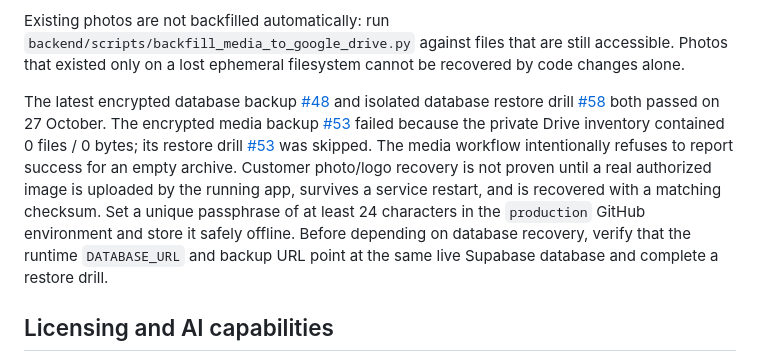
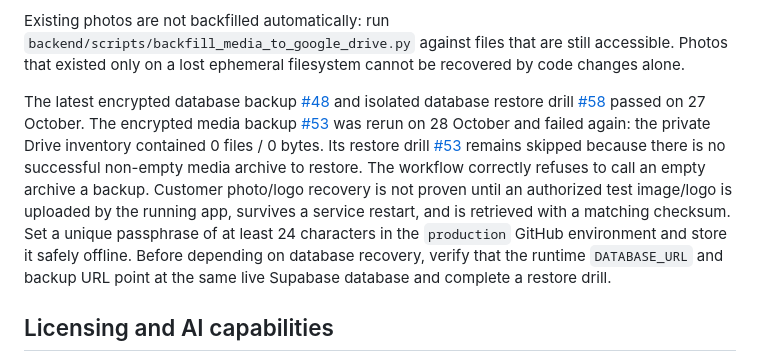
Before and after one commit to mipox331-netizen/makeupart-v8, a Markdown page: README.md, the part around the change. Rendered like a GitHub page.

Commit message:
docs: record repeated empty Google Drive backup

```diff
--- a/README.md
+++ b/README.md
@@ -62,7 +62,7 @@ Production mode now fails closed when Google Drive credentials or access are mis
 
 Existing photos are not backfilled automatically: run `backend/scripts/backfill_media_to_google_drive.py` against files that are still accessible. Photos that existed only on a lost ephemeral filesystem cannot be recovered by code changes alone.
 
-The latest encrypted database backup [#48](https://github.com/mipox331-netizen/makeupart-v8/actions/runs/40441672336) and isolated database restore drill [#58](https://github.com/mipox331-netizen/makeupart-v8/actions/runs/40441747764) both passed on 27 October. The encrypted media backup [#53](https://github.com/mipox331-netizen/makeupart-v8/actions/runs/40442965971) failed because the private Drive inventory contained 0 files / 0 bytes; its restore drill [#53](https://github.com/mipox331-netizen/makeupart-v8/actions/runs/40442985353) was skipped. The media workflow intentionally refuses to report success for an empty archive. Customer photo/logo recovery is not proven until a real authorized image is uploaded by the running app, survives a service restart, and is recovered with a matching checksum. Set a unique passphrase of at least 24 characters in the `production` GitHub environment and store it safely offline. Before depending on database recovery, verify that the runtime `DATABASE_URL` and backup URL point at the same live Supabase database and complete a restore drill.
+The latest encrypted database backup [#48](https://github.com/mipox331-netizen/makeupart-v8/actions/runs/40441672336) and isolated database restore drill [#58](https://github.com/mipox331-netizen/makeupart-v8/actions/runs/40441747764) passed on 27 October. The encrypted media backup [#53](https://github.com/mipox331-netizen/makeupart-v8/actions/runs/40442965971) was rerun on 28 October and failed again: the private Drive inventory contained 0 files / 0 bytes. Its restore drill [#53](https://github.com/mipox331-netizen/makeupart-v8/actions/runs/40442985353) remains skipped because there is no successful non-empty media archive to restore. The workflow correctly refuses to call an empty archive a backup. Customer photo/logo recovery is not proven until an authorized test image/logo is uploaded by the running app, survives a service restart, and is retrieved with a matching checksum. Set a unique passphrase of at least 24 characters in the `production` GitHub environment and store it safely offline. Before depending on database recovery, verify that the runtime `DATABASE_URL` and backup URL point at the same live Supabase database and complete a restore drill.
 
 ## Licensing and AI capabilities
 
```
